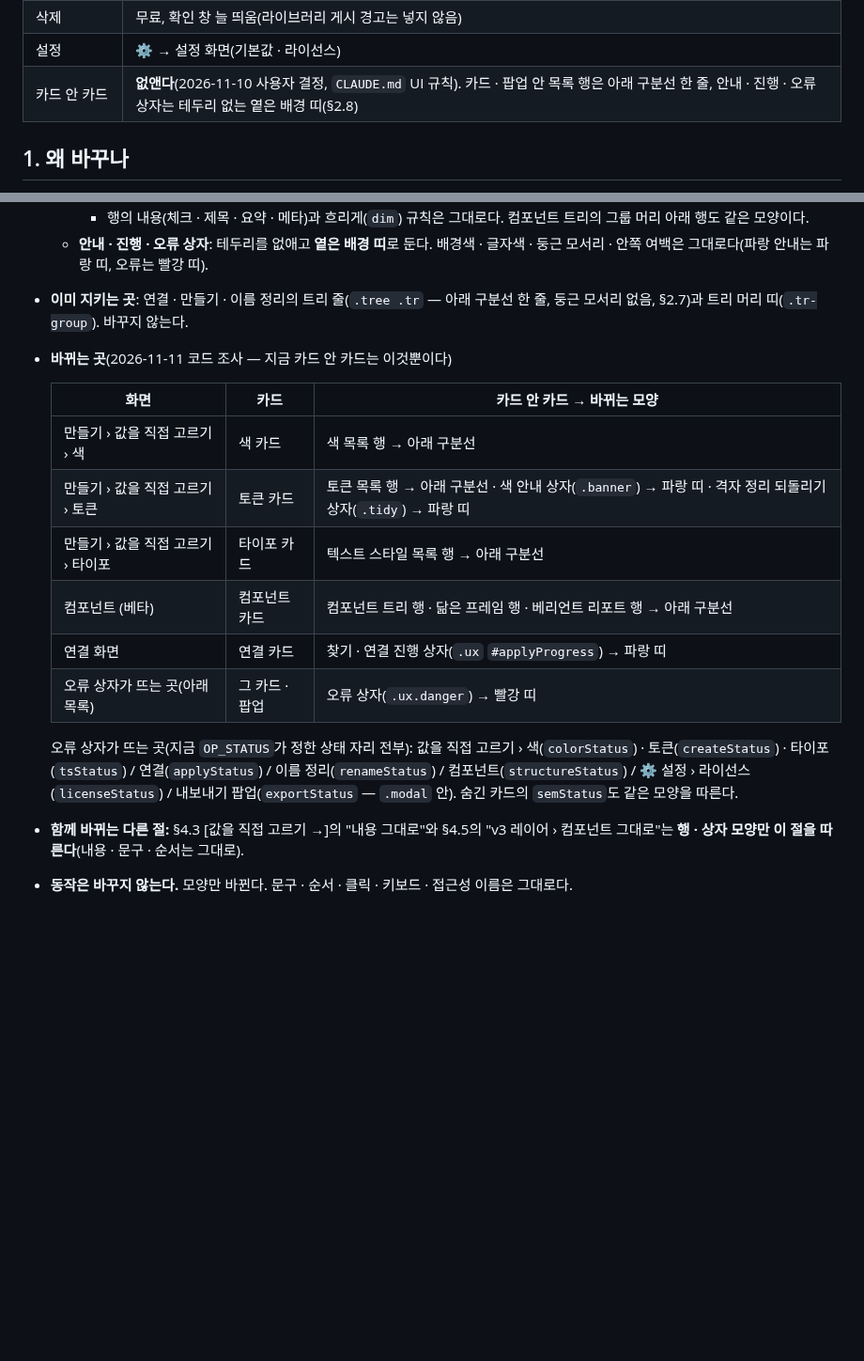
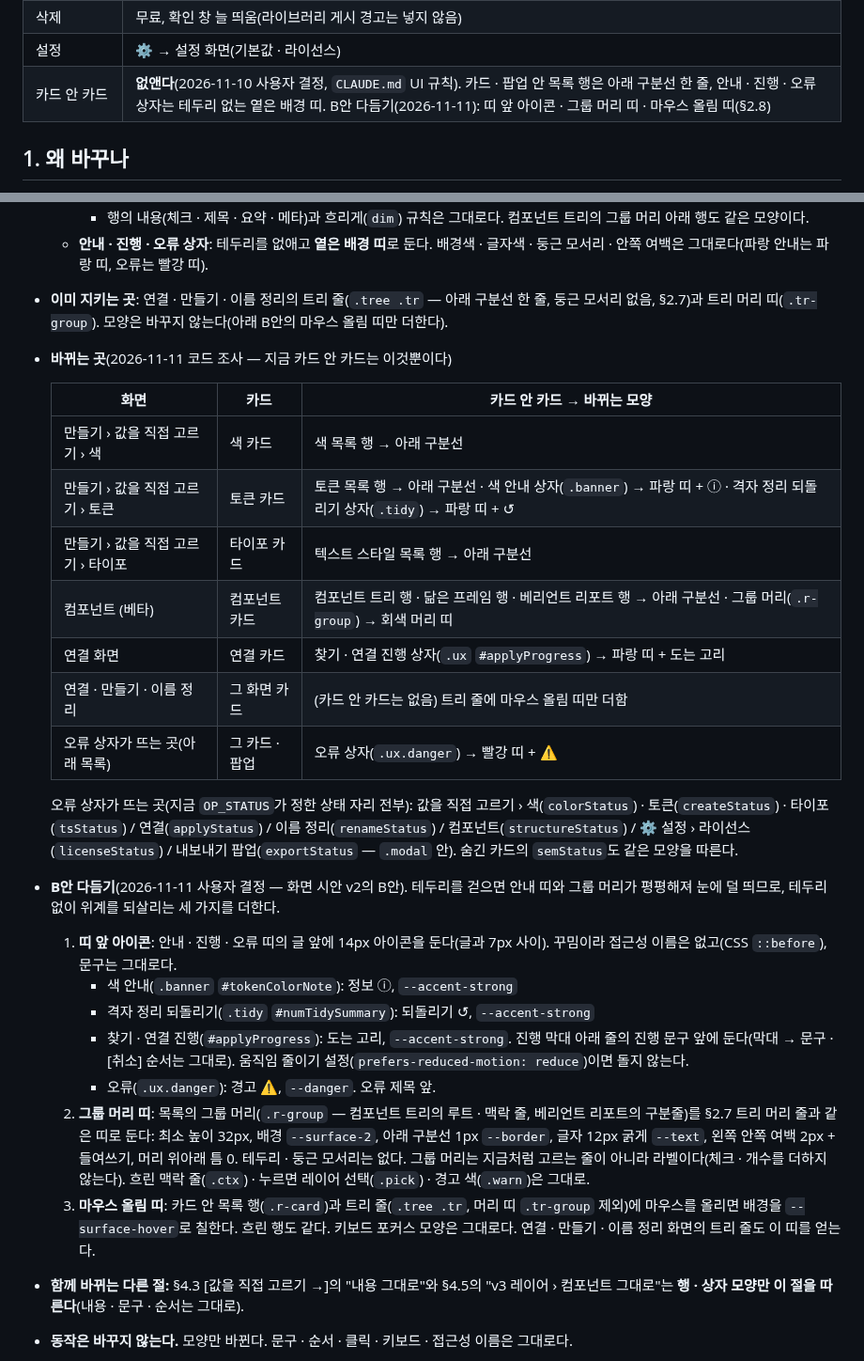
Before and after one commit to xnauddl/design, a Markdown page: docs/ia-v4.md, 2 parts joined by grey strips. Shown at 94% size. Drawn GitHub-style; blank space fills up the shorter version.

Commit message:
명세: 카드 안 카드 — B안 다듬기(띠 앞 아이콘 · 그룹 머리 띠 · 마우스 올림 띠) §2.8 · B.10
Co-Authored-By: Claude Opus 5.5 <noreply@anthropic.com>
Claude-Session: https://claude.ai/code/session_01PEuwdZmNjruS7D1n9gMsvx

```diff
--- a/docs/ia-v4.md
+++ b/docs/ia-v4.md
@@ -24,7 +24,7 @@
 | 변수 추가 · 복제 | 무료, 단 개수 제한(숫자 · 기준은 추후 결정 — §9) |
 | 삭제 | 무료, 확인 창 늘 띄움(라이브러리 게시 경고는 넣지 않음) |
 | 설정 | ⚙ → 설정 화면(기본값 · 라이선스) |
-| 카드 안 카드 | **없앤다**(2026-11-10 사용자 결정, `CLAUDE.md` UI 규칙). 카드 · 팝업 안 목록 행은 아래 구분선 한 줄, 안내 · 진행 · 오류 상자는 테두리 없는 옅은 배경 띠(§2.8) |
+| 카드 안 카드 | **없앤다**(2026-11-10 사용자 결정, `CLAUDE.md` UI 규칙). 카드 · 팝업 안 목록 행은 아래 구분선 한 줄, 안내 · 진행 · 오류 상자는 테두리 없는 옅은 배경 띠. B안 다듬기(2026-11-11): 띠 앞 아이콘 · 그룹 머리 띠 · 마우스 올림 띠(§2.8) |
 
 ## 1. 왜 바꾸나
 
@@ -112,19 +112,28 @@
     - 들여쓴 행(컴포넌트 트리의 깊이): 구분선은 카드 안 폭 전체에 긋는다. 들여쓰기는 행의 왼쪽 안쪽 여백으로 준다(깊이 값은 지금과 같다).
     - 행의 내용(체크 · 제목 · 요약 · 메타)과 흐리게(`dim`) 규칙은 그대로다. 컴포넌트 트리의 그룹 머리 아래 행도 같은 모양이다.
   - **안내 · 진행 · 오류 상자**: 테두리를 없애고 **옅은 배경 띠**로 둔다. 배경색 · 글자색 · 둥근 모서리 · 안쪽 여백은 그대로다(파랑 안내는 파랑 띠, 오류는 빨강 띠).
-- **이미 지키는 곳**: 연결 · 만들기 · 이름 정리의 트리 줄(`.tree .tr` — 아래 구분선 한 줄, 둥근 모서리 없음, §2.7)과 트리 머리 띠(`.tr-group`). 바꾸지 않는다.
+- **이미 지키는 곳**: 연결 · 만들기 · 이름 정리의 트리 줄(`.tree .tr` — 아래 구분선 한 줄, 둥근 모서리 없음, §2.7)과 트리 머리 띠(`.tr-group`). 모양은 바꾸지 않는다(아래 B안의 마우스 올림 띠만 더한다).
 - **바뀌는 곳**(2026-11-11 코드 조사 — 지금 카드 안 카드는 이것뿐이다)
 
   | 화면 | 카드 | 카드 안 카드 → 바뀌는 모양 |
   |---|---|---|
   | 만들기 › 값을 직접 고르기 › 색 | 색 카드 | 색 목록 행 → 아래 구분선 |
-  | 만들기 › 값을 직접 고르기 › 토큰 | 토큰 카드 | 토큰 목록 행 → 아래 구분선 · 색 안내 상자(`.banner`) → 파랑 띠 · 격자 정리 되돌리기 상자(`.tidy`) → 파랑 띠 |
+  | 만들기 › 값을 직접 고르기 › 토큰 | 토큰 카드 | 토큰 목록 행 → 아래 구분선 · 색 안내 상자(`.banner`) → 파랑 띠 + ⓘ · 격자 정리 되돌리기 상자(`.tidy`) → 파랑 띠 + ↺ |
   | 만들기 › 값을 직접 고르기 › 타이포 | 타이포 카드 | 텍스트 스타일 목록 행 → 아래 구분선 |
-  | 컴포넌트 (베타) | 컴포넌트 카드 | 컴포넌트 트리 행 · 닮은 프레임 행 · 베리언트 리포트 행 → 아래 구분선 |
-  | 연결 화면 | 연결 카드 | 찾기 · 연결 진행 상자(`.ux` `#applyProgress`) → 파랑 띠 |
-  | 오류 상자가 뜨는 곳(아래 목록) | 그 카드 · 팝업 | 오류 상자(`.ux.danger`) → 빨강 띠 |
+  | 컴포넌트 (베타) | 컴포넌트 카드 | 컴포넌트 트리 행 · 닮은 프레임 행 · 베리언트 리포트 행 → 아래 구분선 · 그룹 머리(`.r-group`) → 회색 머리 띠 |
+  | 연결 화면 | 연결 카드 | 찾기 · 연결 진행 상자(`.ux` `#applyProgress`) → 파랑 띠 + 도는 고리 |
+  | 연결 · 만들기 · 이름 정리 | 그 화면 카드 | (카드 안 카드는 없음) 트리 줄에 마우스 올림 띠만 더함 |
+  | 오류 상자가 뜨는 곳(아래 목록) | 그 카드 · 팝업 | 오류 상자(`.ux.danger`) → 빨강 띠 + ⚠ |
 
   오류 상자가 뜨는 곳(지금 `OP_STATUS`가 정한 상태 자리 전부): 값을 직접 고르기 › 색(`colorStatus`) · 토큰(`createStatus`) · 타이포(`tsStatus`) / 연결(`applyStatus`) / 이름 정리(`renameStatus`) / 컴포넌트(`structureStatus`) / ⚙ 설정 › 라이선스(`licenseStatus`) / 내보내기 팝업(`exportStatus` — `.modal` 안). 숨긴 카드의 `semStatus`도 같은 모양을 따른다.
+- **B안 다듬기**(2026-11-11 사용자 결정 — 화면 시안 v2의 B안). 테두리를 걷으면 안내 띠와 그룹 머리가 평평해져 눈에 덜 띄므로, 테두리 없이 위계를 되살리는 세 가지를 더한다.
+  1. **띠 앞 아이콘**: 안내 · 진행 · 오류 띠의 글 앞에 14px 아이콘을 둔다(글과 7px 사이). 꾸밈이라 접근성 이름은 없고(CSS `::before`), 문구는 그대로다.
+     - 색 안내(`.banner` `#tokenColorNote`): 정보 ⓘ, `--accent-strong`
+     - 격자 정리 되돌리기(`.tidy` `#numTidySummary`): 되돌리기 ↺, `--accent-strong`
+     - 찾기 · 연결 진행(`#applyProgress`): 도는 고리, `--accent-strong`. 진행 막대 아래 줄의 진행 문구 앞에 둔다(막대 → 문구 · [취소] 순서는 그대로). 움직임 줄이기 설정(`prefers-reduced-motion: reduce`)이면 돌지 않는다.
+     - 오류(`.ux.danger`): 경고 ⚠, `--danger`. 오류 제목 앞.
+  2. **그룹 머리 띠**: 목록의 그룹 머리(`.r-group` — 컴포넌트 트리의 루트 · 맥락 줄, 베리언트 리포트의 구분줄)를 §2.7 트리 머리 줄과 같은 띠로 둔다: 최소 높이 32px, 배경 `--surface-2`, 아래 구분선 1px `--border`, 글자 12px 굵게 `--text`, 왼쪽 안쪽 여백 2px + 들여쓰기, 머리 위아래 틈 0. 테두리 · 둥근 모서리는 없다. 그룹 머리는 지금처럼 고르는 줄이 아니라 라벨이다(체크 · 개수를 더하지 않는다). 흐린 맥락 줄(`.ctx`) · 누르면 레이어 선택(`.pick`) · 경고 색(`.warn`)은 그대로.
+  3. **마우스 올림 띠**: 카드 안 목록 행(`.r-card`)과 트리 줄(`.tree .tr`, 머리 띠 `.tr-group` 제외)에 마우스를 올리면 배경을 `--surface-hover`로 칠한다. 흐린 행도 같다. 키보드 포커스 모양은 그대로다. 연결 · 만들기 · 이름 정리 화면의 트리 줄도 이 띠를 얻는다.
 - **함께 바뀌는 다른 절:** §4.3 [값을 직접 고르기 →]의 "내용 그대로"와 §4.5의 "v3 레이어 › 컴포넌트 그대로"는 **행 · 상자 모양만 이 절을 따른다**(내용 · 문구 · 순서는 그대로).
 - **동작은 바꾸지 않는다.** 모양만 바뀐다. 문구 · 순서 · 클릭 · 키보드 · 접근성 이름은 그대로다.
 - **앞으로:** 명세 와이어 · 화면 시안 · Figma 시안에도 같은 규칙을 쓰고, 검토자는 "카드 안 카드"를 결함으로 센다(`CLAUDE.md`).
```
Also changed, not shown: other parts of docs/ia-v4.md (+6 -1 lines).
